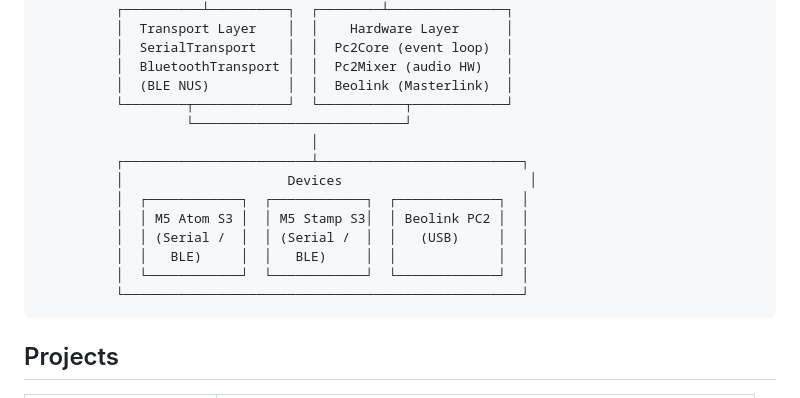
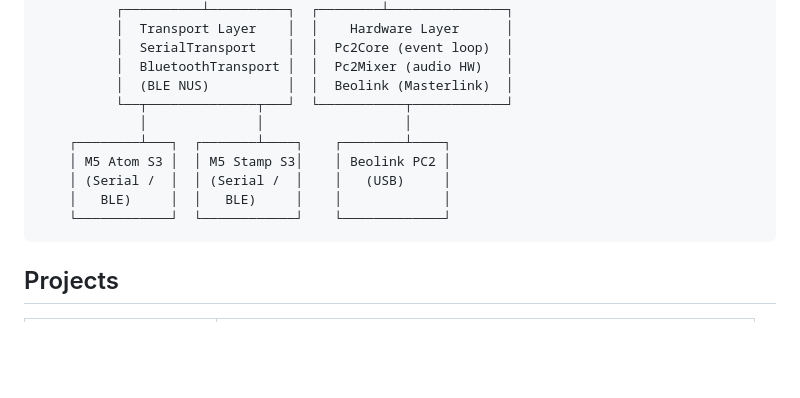
Before and after one commit to wolfgangschneider/BeoControl, a Markdown page: README.md, the part around the change. Rendered like a GitHub page; blank space fills up the shorter version.

Commit message:
README: individual lines from layers to devices in diagram
Co-authored-by: Copilot <223556219+Copilot@users.noreply.github.com>

````diff
--- a/README.md
+++ b/README.md
@@ -56,17 +56,13 @@ Any UI  ──→  IDevice  ──→  Adapter  ──→  Transport  ──→
           │  SerialTransport    │  │  Pc2Core (event loop)  │
           │  BluetoothTransport │  │  Pc2Mixer (audio HW)   │
           │  (BLE NUS)          │  │  Beolink (Masterlink)  │
-          └────────┬────────────┘  └───────────┬────────────┘
-                   └───────────────────────────┘
-                                   │
-          ┌────────────────────────┴──────────────────────────┐
-          │                     Devices                        │
-          │  ┌────────────┐  ┌────────────┐  ┌─────────────┐  │
-          │  │ M5 Atom S3 │  │ M5 Stamp S3│  │ Beolink PC2 │  │
-          │  │ (Serial /  │  │ (Serial /  │  │   (USB)     │  │
-          │  │   BLE)     │  │   BLE)     │  │             │  │
-          │  └────────────┘  └────────────┘  └─────────────┘  │
-          └───────────────────────────────────────────────────┘
+          └──┬──────────────┬───┘  └───────────┬────────────┘
+             │              │                  │
+    ┌────────┴───┐  ┌───────┴────┐    ┌────────┴────┐
+    │ M5 Atom S3 │  │ M5 Stamp S3│    │ Beolink PC2 │
+    │ (Serial /  │  │ (Serial /  │    │   (USB)     │
+    │   BLE)     │  │   BLE)     │    │             │
+    └────────────┘  └────────────┘    └─────────────┘
 ```
 
 ## Projects
````
